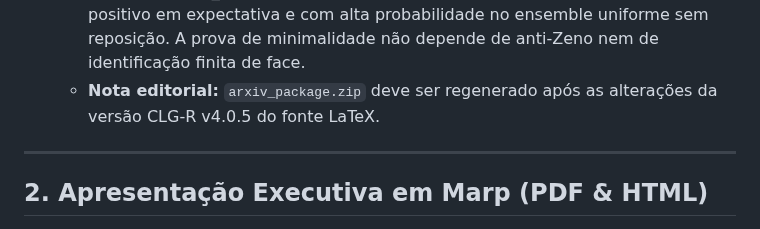
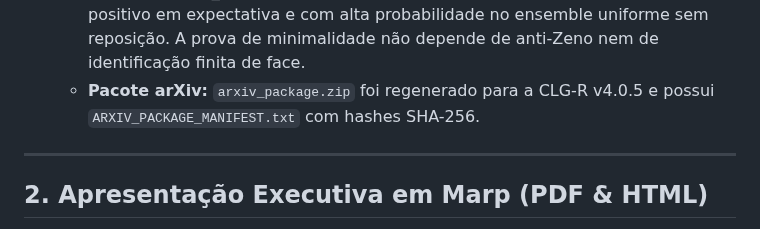
Before and after one commit to thiagocarvalhodba/p-vs-np-carvalho, a Markdown page: Publicacoes/README_PUBLICACOES.md, the part around the change. Drawn GitHub-style.

Commit message:
docs(arxiv): mark v4.0.5 package synchronized

```diff
--- a/Publicacoes/README_PUBLICACOES.md
+++ b/Publicacoes/README_PUBLICACOES.md
@@ -64,7 +64,7 @@ Os quatro artigos abaixo foram redigidos e estruturados especificamente para sub
    - **Alinhamento de $\rho_{\rm mult}$:** [CLG_T10R_ALINHAMENTO_RHO.md](CLG_T10R_ALINHAMENTO_RHO.md)
    - **Blast radius do antigo T10:** [CLG_T10R_BLAST_RADIUS.md](CLG_T10R_BLAST_RADIUS.md)
    - **Resultado:** \(m_{*,HT}^{\mathrm{mult}}=6\); o M6 produz residual multilinear positivo em expectativa e com alta probabilidade no ensemble uniforme sem reposição. A prova de minimalidade não depende de anti-Zeno nem de identificação finita de face.
-   - **Nota editorial:** `arxiv_package.zip` deve ser regenerado após as alterações da versão CLG-R v4.0.5 do fonte LaTeX.
+   - **Pacote arXiv:** `arxiv_package.zip` foi regenerado para a CLG-R v4.0.5 e possui `ARXIV_PACKAGE_MANIFEST.txt` com hashes SHA-256.
 
 ---
 
```
